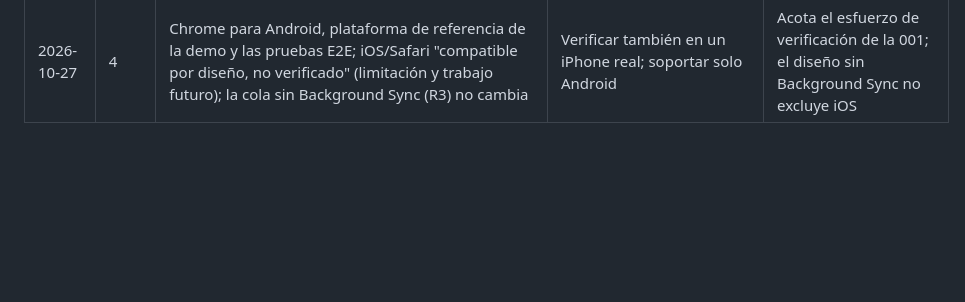
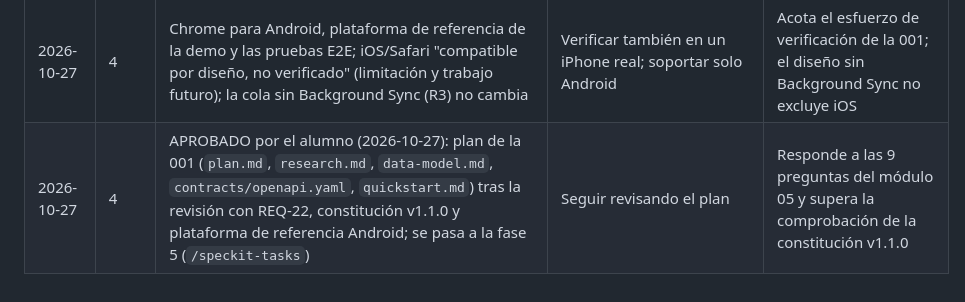
Before and after one commit to Frandelgado01/DelgadoRodriguezFranciscoJavier-TFG, a Markdown page: docs/proceso/registro-iteraciones.md, the part around the change. GitHub-like rendering; blank space fills up the shorter version.

Commit message:
Registrar la aprobación del plan 001
Co-Authored-By: Claude Opus 5.5 <noreply@anthropic.com>

```diff
--- a/docs/proceso/registro-iteraciones.md
+++ b/docs/proceso/registro-iteraciones.md
@@ -105,3 +105,4 @@ Decisiones relevantes del alumno (qué se aceptó, qué se rechazó y por qué).
 | 2026-10-27 | 4 | ACEPTADOS los umbrales iniciales de k6 (R12); enmienda MINOR de la constitución a v1.1.0; métricas del RAG como TODO(METRICAS_RAG) para la 002 | Umbrales más estrictos; no fijarlos hasta medir | Resuelve el TODO de la constitución; se revisarán con las mediciones de la fase 7 |
 | 2026-10-27 | 4 | Diferencias de la spec con el anexo V del SIEX (NIF, apellidos y ROPO de aplicador y asesor; problemática por catálogo; códigos de cultivo; aplicación manual) aplazadas a la 007 a sabiendas; la spec 001 no cambia | Cambiar ya la spec 001 | No las exige el RD 1311/2012 para el registro; afectan a la exportación |
 | 2026-10-27 | 4 | Chrome para Android, plataforma de referencia de la demo y las pruebas E2E; iOS/Safari "compatible por diseño, no verificado" (limitación y trabajo futuro); la cola sin Background Sync (R3) no cambia | Verificar también en un iPhone real; soportar solo Android | Acota el esfuerzo de verificación de la 001; el diseño sin Background Sync no excluye iOS |
+| 2026-10-27 | 4 | APROBADO por el alumno (2026-10-27): plan de la 001 (`plan.md`, `research.md`, `data-model.md`, `contracts/openapi.yaml`, `quickstart.md`) tras la revisión con REQ-22, constitución v1.1.0 y plataforma de referencia Android; se pasa a la fase 5 (`/speckit-tasks`) | Seguir revisando el plan | Responde a las 9 preguntas del módulo 05 y supera la comprobación de la constitución v1.1.0 |
```
